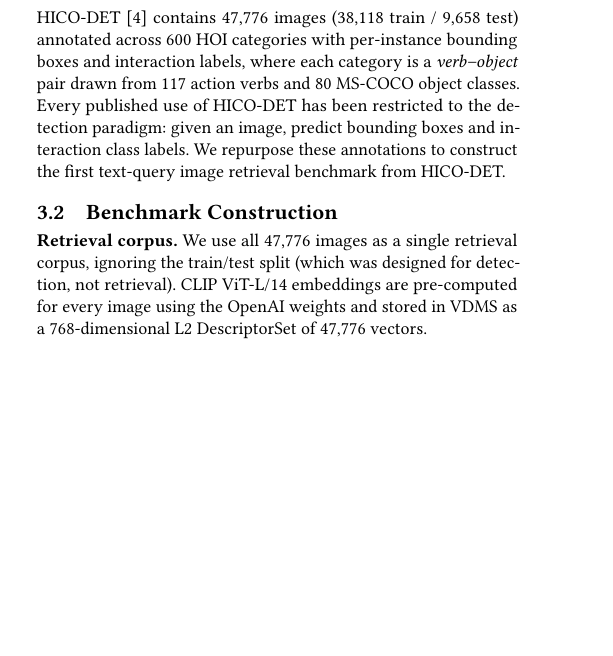
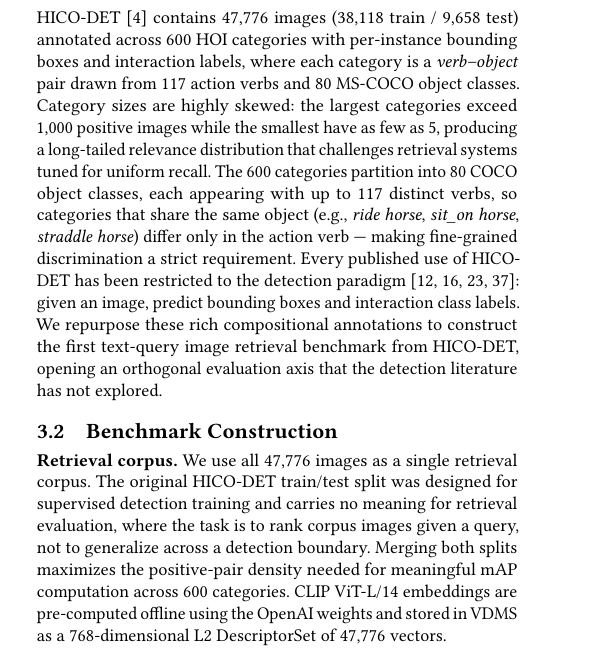
Before and after one commit to shahrzadesmat/Agentic_VDMS, a LaTeX paper (main.tex): part of one column of page 4 of 15, cut so that both start at the same text, the shorter picture padded with empty space. Compiled offline with pdfLaTeX.

Commit message:
§3 benchmark: add citations, expand Source Dataset, justify design decisions, formalize Score metric

```diff
--- a/main.tex
+++ b/main.tex
@@ -522,16 +522,29 @@ HICO-DET~\cite{chao2018hico} contains 47{,}776 images (38{,}118 train / 9{,}658
 annotated across 600 HOI categories with per-instance bounding boxes and interaction
 labels, where each category is a \emph{verb--object} pair drawn from 117 action verbs
 and 80 MS-COCO object classes.
-Every published use of HICO-DET has been restricted to the detection paradigm:
-given an image, predict bounding boxes and interaction class labels.
-We repurpose these annotations to construct the first text-query image retrieval
-benchmark from HICO-DET.
+Category sizes are highly skewed: the largest categories exceed 1{,}000 positive images
+while the smallest have as few as 5, producing a long-tailed relevance distribution
+that challenges retrieval systems tuned for uniform recall.
+The 600 categories partition into 80 COCO object classes, each appearing with up to
+117 distinct verbs, so categories that share the same object (e.g., \textit{ride horse},
+\textit{sit\_on horse}, \textit{straddle horse}) differ only in the action verb ---
+making fine-grained discrimination a strict requirement.
+Every published use of HICO-DET has been restricted to the detection
+paradigm~\cite{kim2021hotr,zhang2021cdn,ning2023hoiclip,li2024dphoi}: given an image,
+predict bounding boxes and interaction class labels.
+We repurpose these rich compositional annotations to construct the first text-query
+image retrieval benchmark from HICO-DET, opening an orthogonal evaluation axis that
+the detection literature has not explored.
 
 \subsection{Benchmark Construction}
 \noindent\textbf{Retrieval corpus.}
-We use all 47{,}776 images as a single retrieval corpus, ignoring the train/test split
-(which was designed for detection, not retrieval).
-CLIP ViT-L/14 embeddings are pre-computed for every image using the OpenAI weights and
+We use all 47{,}776 images as a single retrieval corpus.
+The original HICO-DET train/test split was designed for supervised detection training
+and carries no meaning for retrieval evaluation, where the task is to rank corpus images
+given a query, not to generalize across a detection boundary.
+Merging both splits maximizes the positive-pair density needed for meaningful mAP
+computation across 600 categories.
+CLIP ViT-L/14 embeddings are pre-computed offline using the OpenAI weights and
 stored in VDMS as a 768-dimensional L2 DescriptorSet of 47{,}776 vectors.
 
 \noindent\textbf{Query set.}
```
Also changed, not shown: main.tex (28 more changed lines).
